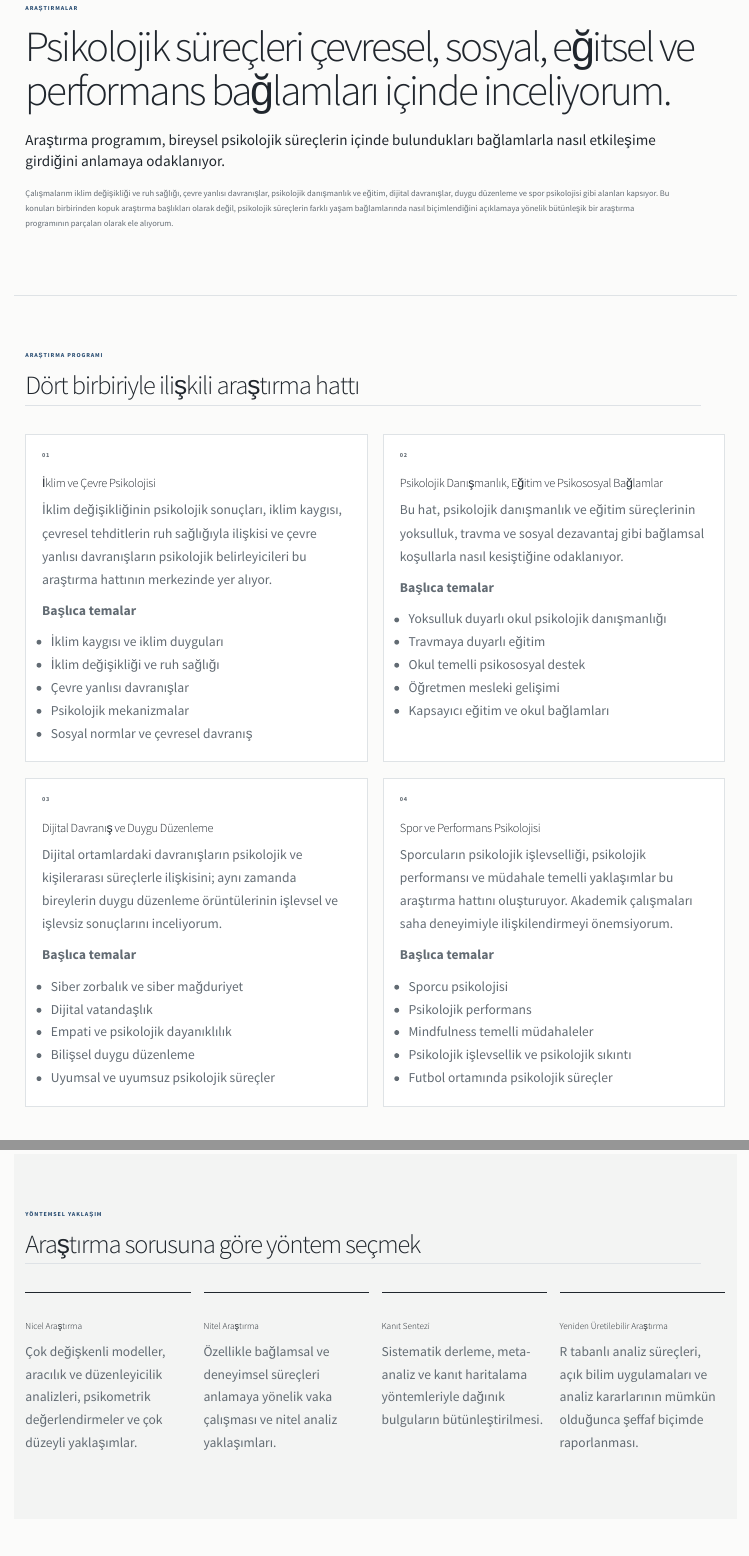
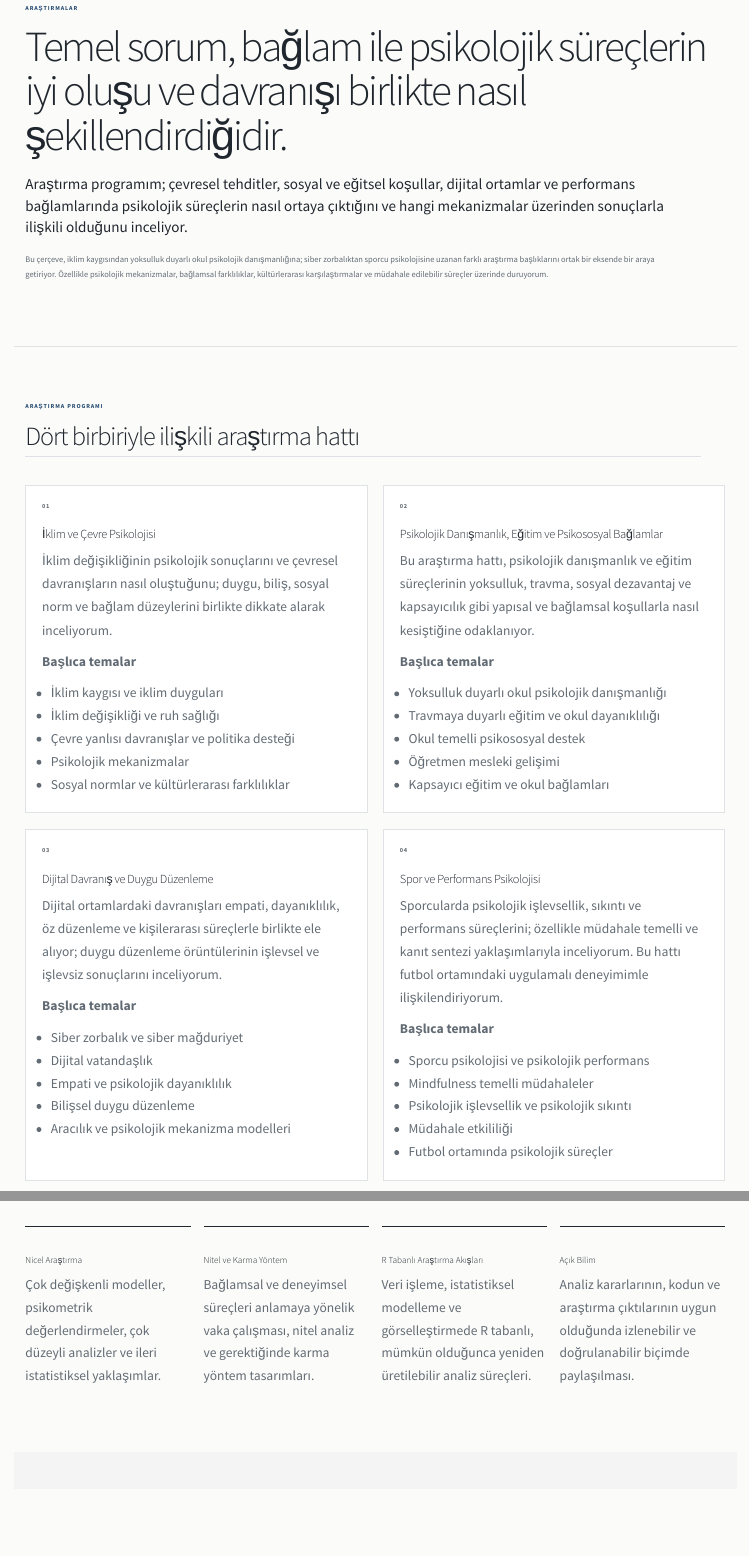
Before and after one commit to hasansarici3/hasan-sarici-website, a Quarto document (research.qmd): the page in a window 1100 px wide, from 70 px down, and a second part further down, joined at a grey line. Rendered offline with R 4.5, knitr and Pandoc in place of Quarto, with nearby package versions.

Commit message:
Sharpen Turkish Research page around questions, mechanisms, and methods

```diff
--- a/research.qmd
+++ b/research.qmd
@@ -2,7 +2,7 @@
 page-layout: custom
 toc: false
 pagetitle: "Araştırmalar | Dr. Hasan Sarıcı"
-description-meta: "Dr. Hasan Sarıcı’nın araştırma programı, araştırma alanları ve bilimsel yaklaşımı."
+description-meta: "Dr. Hasan Sarıcı’nın araştırma programı, güncel araştırma soruları, yöntemsel yaklaşımı ve uluslararası araştırma ağları."
 ---
 
 ::: {.research-page}
@@ -14,14 +14,14 @@
 ARAŞTIRMALAR
 :::
 
-# Psikolojik süreçleri çevresel, sosyal, eğitsel ve performans bağlamları içinde inceliyorum.
+# Temel sorum, bağlam ile psikolojik süreçlerin iyi oluşu ve davranışı birlikte nasıl şekillendirdiğidir.
 
 ::: {.research-lead}
-Araştırma programım, bireysel psikolojik süreçlerin içinde bulundukları bağlamlarla nasıl etkileşime girdiğini anlamaya odaklanıyor.
+Araştırma programım; çevresel tehditler, sosyal ve eğitsel koşullar, dijital ortamlar ve performans bağlamlarında psikolojik süreçlerin nasıl ortaya çıktığını ve hangi mekanizmalar üzerinden sonuçlarla ilişkili olduğunu inceliyor.
 :::
 
 ::: {.research-intro}
-Çalışmalarım iklim değişikliği ve ruh sağlığı, çevre yanlısı davranışlar, psikolojik danışmanlık ve eğitim, dijital davranışlar, duygu düzenleme ve spor psikolojisi gibi alanları kapsıyor. Bu konuları birbirinden kopuk araştırma başlıkları olarak değil, psikolojik süreçlerin farklı yaşam bağlamlarında nasıl biçimlendiğini açıklamaya yönelik bütünleşik bir araştırma programının parçaları olarak ele alıyorum.
+Bu çerçeve, iklim kaygısından yoksulluk duyarlı okul psikolojik danışmanlığına; siber zorbalıktan sporcu psikolojisine uzanan farklı araştırma başlıklarını ortak bir eksende bir araya getiriyor. Özellikle psikolojik mekanizmalar, bağlamsal farklılıklar, kültürlerarası karşılaştırmalar ve müdahale edilebilir süreçler üzerinde duruyorum.
 :::
 
 :::
@@ -45,15 +45,15 @@
 
 ### İklim ve Çevre Psikolojisi
 
-İklim değişikliğinin psikolojik sonuçları, iklim kaygısı, çevresel tehditlerin ruh sağlığıyla ilişkisi ve çevre yanlısı davranışların psikolojik belirleyicileri bu araştırma hattının merkezinde yer alıyor.
+İklim değişikliğinin psikolojik sonuçlarını ve çevresel davranışların nasıl oluştuğunu; duygu, biliş, sosyal norm ve bağlam düzeylerini birlikte dikkate alarak inceliyorum.
 
 **Başlıca temalar**
 
 - İklim kaygısı ve iklim duyguları
 - İklim değişikliği ve ruh sağlığı
-- Çevre yanlısı davranışlar
+- Çevre yanlısı davranışlar ve politika desteği
 - Psikolojik mekanizmalar
-- Sosyal normlar ve çevresel davranış
+- Sosyal normlar ve kültürlerarası farklılıklar
 :::
 
 ::: {.research-program-card}
@@ -63,12 +63,12 @@
 
 ### Psikolojik Danışmanlık, Eğitim ve Psikososyal Bağlamlar
 
-Bu hat, psikolojik danışmanlık ve eğitim süreçlerinin yoksulluk, travma ve sosyal dezavantaj gibi bağlamsal koşullarla nasıl kesiştiğine odaklanıyor.
+Bu araştırma hattı, psikolojik danışmanlık ve eğitim süreçlerinin yoksulluk, travma, sosyal dezavantaj ve kapsayıcılık gibi yapısal ve bağlamsal koşullarla nasıl kesiştiğine odaklanıyor.
 
 **Başlıca temalar**
 
 - Yoksulluk duyarlı okul psikolojik danışmanlığı
-- Travmaya duyarlı eğitim
+- Travmaya duyarlı eğitim ve okul dayanıklılığı
 - Okul temelli psikososyal destek
 - Öğretmen mesleki gelişimi
 - Kapsayıcı eğitim ve okul bağlamları
@@ -81,7 +81,7 @@
 
 ### Dijital Davranış ve Duygu Düzenleme
 
-Dijital ortamlardaki davranışların psikolojik ve kişilerarası süreçlerle ilişkisini; aynı zamanda bireylerin duygu düzenleme örüntülerinin işlevsel ve işlevsiz sonuçlarını inceliyorum.
+Dijital ortamlardaki davranışları empati, dayanıklılık, öz düzenleme ve kişilerarası süreçlerle birlikte ele alıyor; duygu düzenleme örüntülerinin işlevsel ve işlevsiz sonuçlarını inceliyorum.
 
 **Başlıca temalar**
 
@@ -89,7 +89,7 @@
 - Dijital vatandaşlık
 - Empati ve psikolojik dayanıklılık
 - Bilişsel duygu düzenleme
-- Uyumsal ve uyumsuz psikolojik süreçler
+- Aracılık ve psikolojik mekanizma modelleri
 :::
 
 ::: {.research-program-card}
@@ -99,14 +99,14 @@
 
 ### Spor ve Performans Psikolojisi
 
-Sporcuların psikolojik işlevselliği, psikolojik performansı ve müdahale temelli yaklaşımlar bu araştırma hattını oluşturuyor. Akademik çalışmaları saha deneyimiyle ilişkilendirmeyi önemsiyorum.
+Sporcularda psikolojik işlevsellik, sıkıntı ve performans süreçlerini; özellikle müdahale temelli ve kanıt sentezi yaklaşımlarıyla inceliyorum. Bu hattı futbol ortamındaki uygulamalı deneyimimle ilişkilendiriyorum.
 
 **Başlıca temalar**
 
-- Sporcu psikolojisi
-- Psikolojik performans
+- Sporcu psikolojisi ve psikolojik performans
 - Mindfulness temelli müdahaleler
 - Psikolojik işlevsellik ve psikolojik sıkıntı
+- Müdahale etkililiği
 - Futbol ortamında psikolojik süreçler
 :::
 
@@ -122,16 +122,15 @@
 :::
 
-## Araştırma sorusuna göre yöntem seçmek
+## Mekanizmaları, heterojenliği ve bağlamı görünür kılmak
 
 ::: {.research-method-grid}
 
 ::: {.research-method-item}
-### Nicel Araştırma
+### Mekanizma Odaklı Modeller
 
-Çok değişkenli modeller, aracılık ve düzenleyicilik analizleri, psikometrik değerlendirmeler ve çok düzeyli yaklaşımlar.
+Aracılık, düzenleyicilik ve çok değişkenli modeller aracılığıyla yalnızca değişkenlerin ilişkili olup olmadığını değil, bu ilişkilerin hangi psikolojik süreçler üzerinden ortaya çıktığını incelemek.
 :::
 
 ::: {.research-method-item}
-### Nitel Araştırma
+### Kültürlerarası ve Çok Düzeyli Analiz
 
-Özellikle bağlamsal ve deneyimsel süreçleri anlamaya yönelik vaka çalışması ve nitel analiz yaklaşımları.
@@ -140,13 +146,7 @@
 ::: {.research-method-item}
 ### Kanıt Sentezi
 
-Sistematik derleme, meta-analiz ve kanıt haritalama yöntemleriyle dağınık bulguların bütünleştirilmesi.
-:::
-
-::: {.research-method-item}
-### Yeniden Üretilebilir Araştırma
-
-R tabanlı analiz süreçleri, açık bilim uygulamaları ve analiz kararlarının mümkün olduğunca şeffaf biçimde raporlanması.
+Sistematik derleme, meta-analiz ve kanıt haritalama yoluyla dağınık literatürü bütünleştirmek ve mevcut kanıtın sınırlarını açık biçimde tanımlamak.
 :::
 
 :::
@@ -157,3 +165,34 @@
+::: {.research-method-grid}
+
+::: {.research-method-item}
+### Nicel Araştırma
+
+Çok değişkenli modeller, psikometrik değerlendirmeler, çok düzeyli analizler ve ileri istatistiksel yaklaşımlar.
+:::
+
+::: {.research-method-item}
+### Nitel ve Karma Yöntem
+
+Bağlamsal ve deneyimsel süreçleri anlamaya yönelik vaka çalışması, nitel analiz ve gerektiğinde karma yöntem tasarımları.
+:::
+
+::: {.research-method-item}
+### R Tabanlı Araştırma Akışları
+
+Veri işleme, istatistiksel modelleme ve görselleştirmede R tabanlı, mümkün olduğunca yeniden üretilebilir analiz süreçleri.
+:::
+
+::: {.research-method-item}
+### Açık Bilim
+
+Analiz kararlarının, kodun ve araştırma çıktılarının uygun olduğunda izlenebilir ve doğrulanabilir biçimde paylaşılması.
+:::
+
+:::
+:::
+:::
+
+::: {.research-section .research-soft}
 ::: {.research-shell}
 
 ::: {.section-kicker}
```
Also changed, not shown: research.qmd (19 more changed lines).
